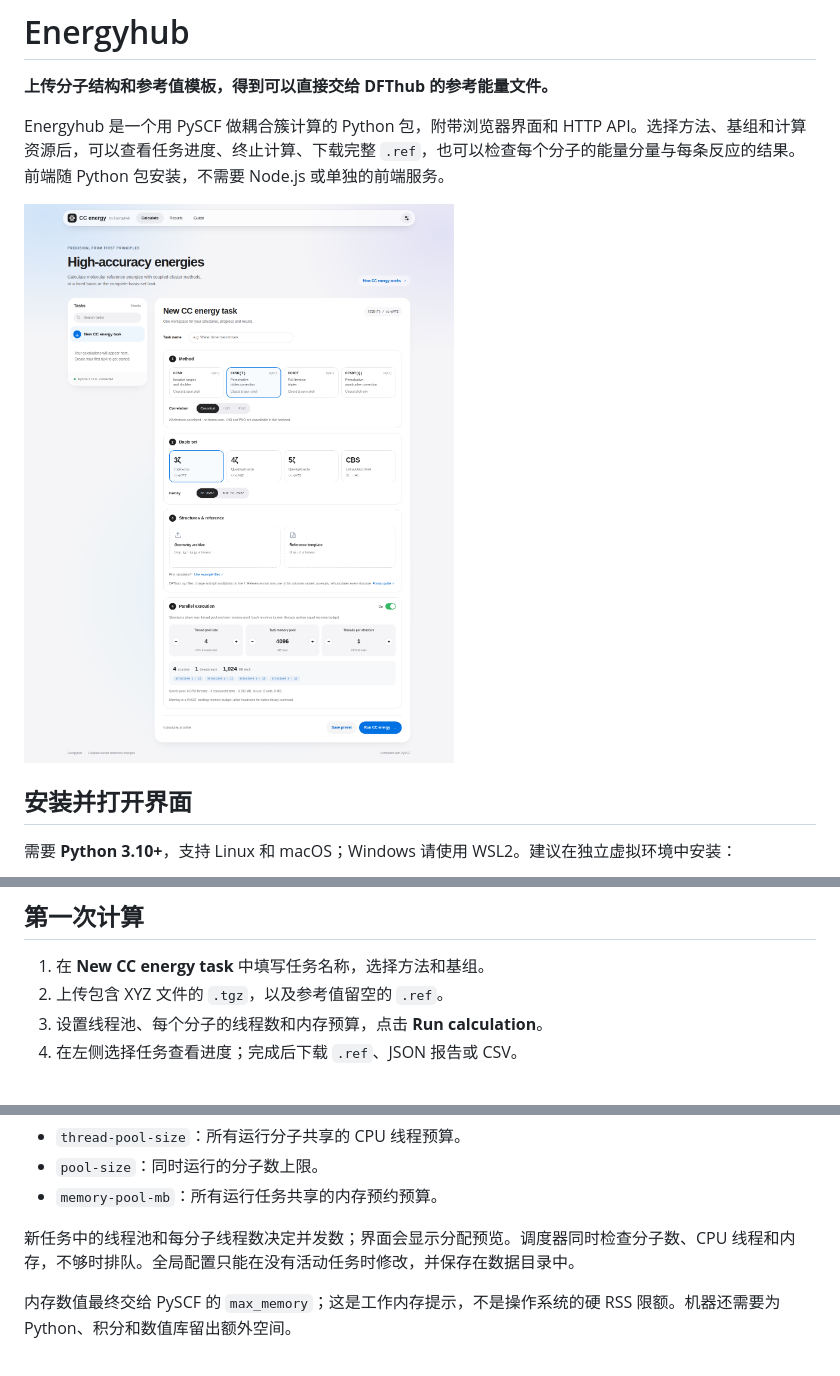
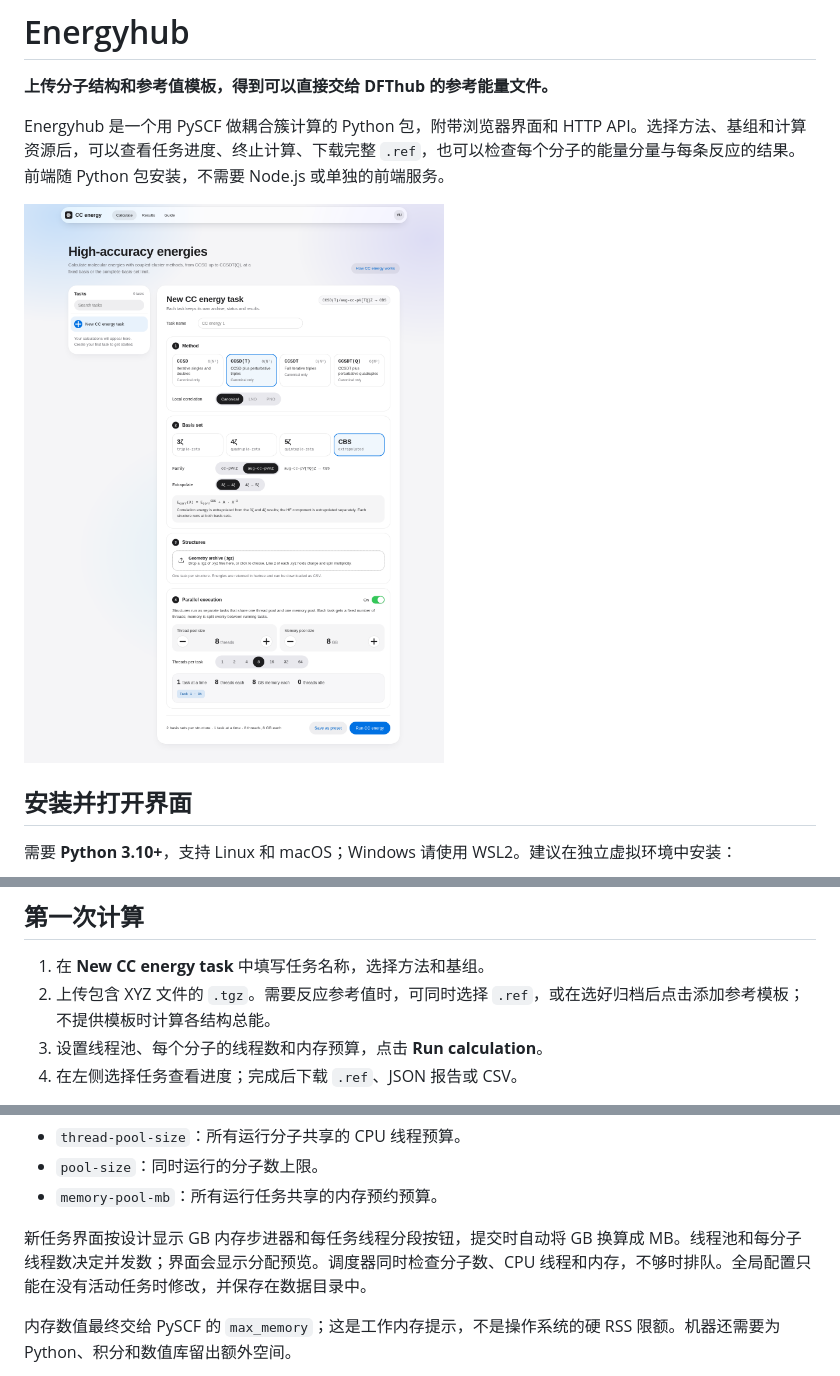
Before and after one commit to chen-yu-hao/Energyhub, a Markdown page: README.md, 3 parts joined by grey strips. Drawn GitHub-style; pictures changed too: docs/frontend.png.

```diff
--- a/README.md
+++ b/README.md
@@ -36,7 +36,7 @@ energyhub serve --data-dir ./energyhub-data
 ## 第一次计算
 
 1. 在 **New CC energy task** 中填写任务名称，选择方法和基组。
-2. 上传包含 XYZ 文件的 `.tgz`，以及参考值留空的 `.ref`。
+2. 上传包含 XYZ 文件的 `.tgz`。需要反应参考值时，可同时选择 `.ref`，或在选好归档后点击添加参考模板；不提供模板时计算各结构总能。
 3. 设置线程池、每个分子的线程数和内存预算，点击 **Run calculation**。
 4. 在左侧选择任务查看进度；完成后下载 `.ref`、JSON 报告或 CSV。
 
@@ -117,7 +117,7 @@ energyhub serve \
 - `pool-size`：同时运行的分子数上限。
 - `memory-pool-mb`：所有运行任务共享的内存预约预算。
 
-新任务中的线程池和每分子线程数决定并发数；界面会显示分配预览。调度器同时检查分子数、CPU 线程和内存，不够时排队。全局配置只能在没有活动任务时修改，并保存在数据目录中。
+新任务界面按设计显示 GB 内存步进器和每任务线程分段按钮，提交时自动将 GB 换算成 MB。线程池和每分子线程数决定并发数；界面会显示分配预览。调度器同时检查分子数、CPU 线程和内存，不够时排队。全局配置只能在没有活动任务时修改，并保存在数据目录中。
 
 内存数值最终交给 PySCF 的 `max_memory`；这是工作内存提示，不是操作系统的硬 RSS 限额。机器还需要为 Python、积分和数值库留出额外空间。
 
```
Also changed, not shown: other parts of README.md (+1 -1 lines), docs/results.png, 6 other files.
